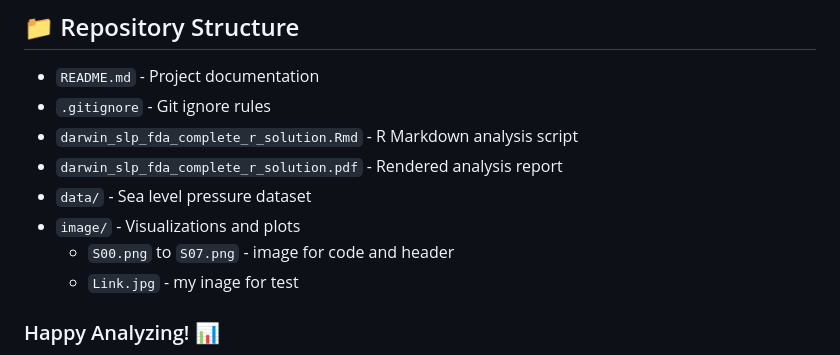
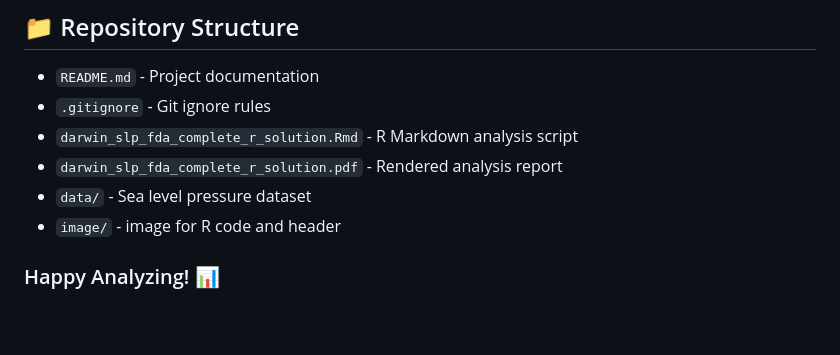
Before and after one commit to sanjibSamadder/darwin_slp_fda, a Markdown page: README.md, the part around the change. GitHub-like rendering; blank space fills up the shorter version.

```diff
--- a/README.md
+++ b/README.md
@@ -137,10 +137,7 @@ This project is for academic purposes. Please cite appropriately if using the co
 - `darwin_slp_fda_complete_r_solution.Rmd` - R Markdown analysis script
 - `darwin_slp_fda_complete_r_solution.pdf` - Rendered analysis report
 - `data/` - Sea level pressure dataset
-- `image/` - Visualizations and plots
-  - `S00.png` to `S07.png` - image for code and header
-  - `Link.jpg` - my inage for test
-
+- `image/` - image for R code and header
 
 ### Happy Analyzing! 📊
 
```
